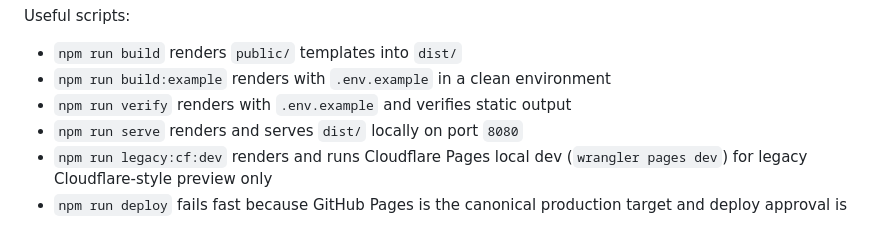
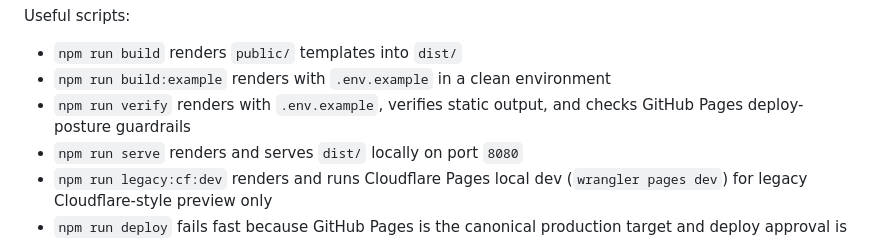
Before and after one commit to DeliciousHouse/evomtrs-site, a Markdown page: README.md, the part around the change. Drawn GitHub-style.

Commit message:
Address Copilot feedback on Pages guardrail PR

```diff
--- a/README.md
+++ b/README.md
@@ -63,7 +63,7 @@ Useful scripts:
 
 - `npm run build` renders `public/` templates into `dist/`
 - `npm run build:example` renders with `.env.example` in a clean environment
-- `npm run verify` renders with `.env.example` and verifies static output
+- `npm run verify` renders with `.env.example`, verifies static output, and checks GitHub Pages deploy-posture guardrails
 - `npm run serve` renders and serves `dist/` locally on port `8080`
 - `npm run legacy:cf:dev` renders and runs Cloudflare Pages local dev (`wrangler pages dev`) for legacy Cloudflare-style preview only
 - `npm run deploy` fails fast because GitHub Pages is the canonical production target and deploy approval is required before running the manual workflow
```
Also changed, not shown: docs/plans/2026-06-28-github-pages-launch-matrix-workflow-enforcement.md (+1 -1 lines).
